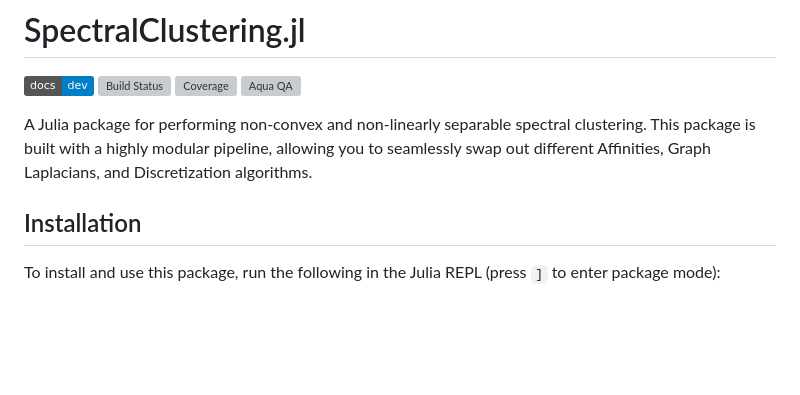
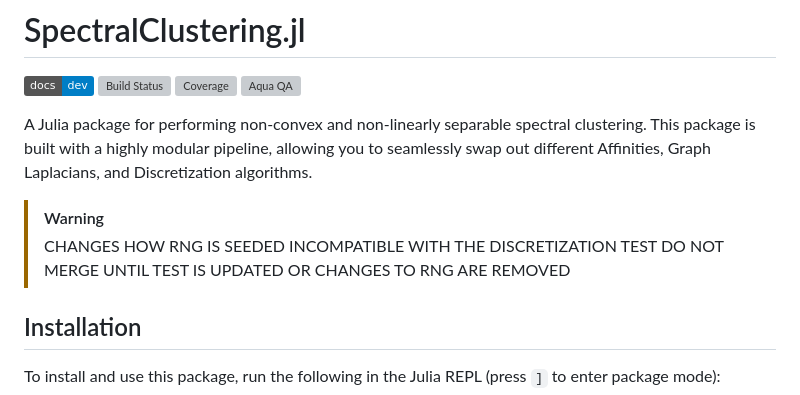
Before and after one commit to E-175/SpectralClustering.jl, a Markdown page: README.md, the part around the change. GitHub-like rendering; badges without logos; blank space fills up the shorter version; grey boxes are pictures that could not be loaded.

```diff
--- a/README.md
+++ b/README.md
@@ -6,7 +6,10 @@
 [![Aqua QA](https://juliatesting.github.io/Aqua.jl/dev/assets/badge.svg)](https://github.com/JuliaTesting/Aqua.jl)
 
 A Julia package for performing non-convex and non-linearly separable spectral clustering. This package is built with a highly modular pipeline, allowing you to seamlessly swap out different Affinities, Graph Laplacians, and Discretization algorithms.
-
+> [!WARNING]
+> CHANGES HOW RNG IS SEEDED
+> INCOMPATIBLE WITH THE DISCRETIZATION TEST
+> DO NOT MERGE UNTIL TEST IS UPDATED OR CHANGES TO RNG ARE REMOVED
 ## Installation
 
 To install and use this package, run the following in the Julia REPL (press `]` to enter package mode):
```
